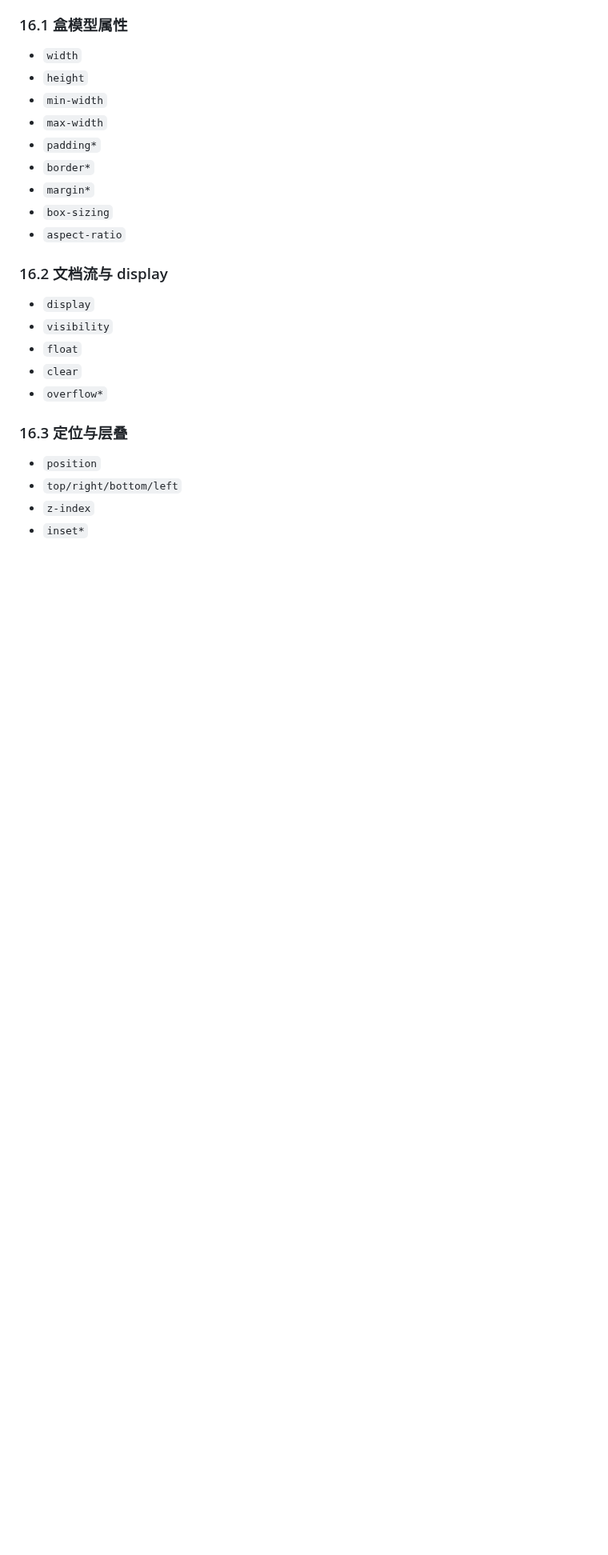
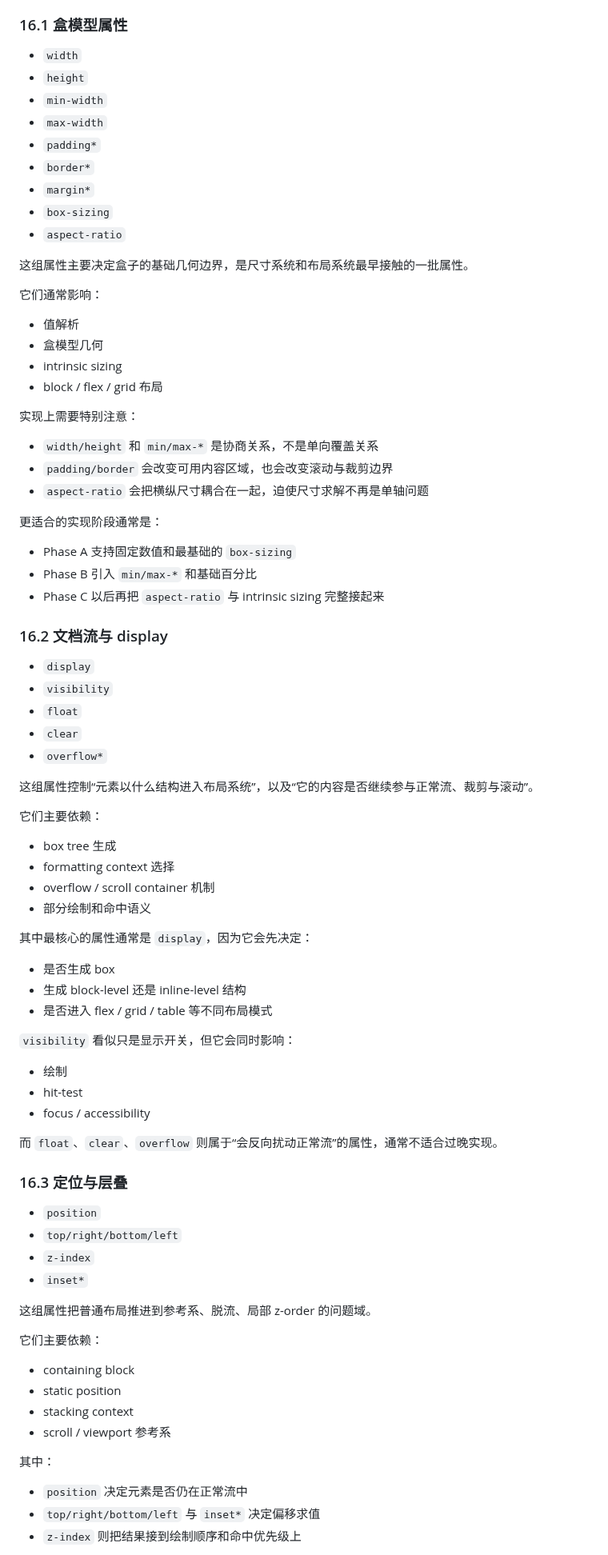
Before and after one commit to ch3coohlink/MetaEditor, a Markdown page: doc/legacy/css-roadmap.md, the part around one of its changes. Shown at 80% size. Rendered like a GitHub page; blank space fills up the shorter version.

```diff
--- a/doc/legacy/css-roadmap.md
+++ b/doc/legacy/css-roadmap.md
@@ -1950,6 +1950,27 @@ CSS 属性适合按机制重新分组，而不是按规范目录平铺。至少
 - `box-sizing`
 - `aspect-ratio`
 
+这组属性主要决定盒子的基础几何边界，是尺寸系统和布局系统最早接触的一批属性。
+
+它们通常影响：
+
+- 值解析
+- 盒模型几何
+- intrinsic sizing
+- block / flex / grid 布局
+
+实现上需要特别注意：
+
+- `width/height` 和 `min/max-*` 是协商关系，不是单向覆盖关系
+- `padding/border` 会改变可用内容区域，也会改变滚动与裁剪边界
+- `aspect-ratio` 会把横纵尺寸耦合在一起，迫使尺寸求解不再是单轴问题
+
+更适合的实现阶段通常是：
+
+- Phase A 支持固定数值和最基础的 `box-sizing`
+- Phase B 引入 `min/max-*` 和基础百分比
+- Phase C 以后再把 `aspect-ratio` 与 intrinsic sizing 完整接起来
+
 ### 16.2 文档流与 display
 
 - `display`
@@ -1958,9 +1979,48 @@ CSS 属性适合按机制重新分组，而不是按规范目录平铺。至少
 - `clear`
 - `overflow*`
 
+这组属性控制“元素以什么结构进入布局系统”，以及“它的内容是否继续参与正常流、裁剪与滚动”。
+
+它们主要依赖：
+
+- box tree 生成
+- formatting context 选择
+- overflow / scroll container 机制
+- 部分绘制和命中语义
+
+其中最核心的属性通常是 `display`，因为它会先决定：
+
+- 是否生成 box
+- 生成 block-level 还是 inline-level 结构
+- 是否进入 flex / grid / table 等不同布局模式
+
+`visibility` 看似只是显示开关，但它会同时影响：
+
+- 绘制
+- hit-test
+- focus / accessibility
+
+而 `float`、`clear`、`overflow` 则属于“会反向扰动正常流”的属性，通常不适合过晚实现。
+
 ### 16.3 定位与层叠
 
 - `position`
 - `top/right/bottom/left`
 - `z-index`
 - `inset*`
+
+这组属性把普通布局推进到参考系、脱流、局部 z-order 的问题域。
+
+它们主要依赖：
+
+- containing block
+- static position
+- stacking context
+- scroll / viewport 参考系
+
+其中：
+
+- `position` 决定元素是否仍在正常流中
+- `top/right/bottom/left` 与 `inset*` 决定偏移求值
+- `z-index` 则把结果接到绘制顺序和命中优先级上
+
```
Also changed, not shown: other parts of doc/legacy/css-roadmap.md (+157 -0 lines).
